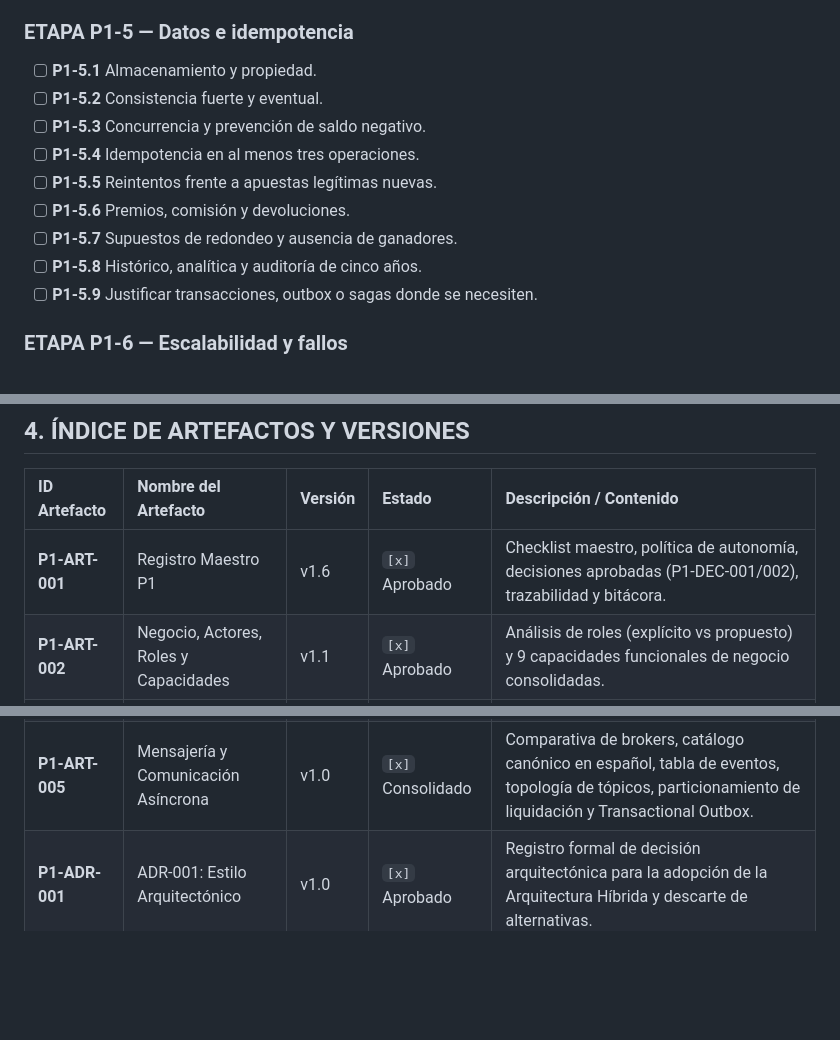
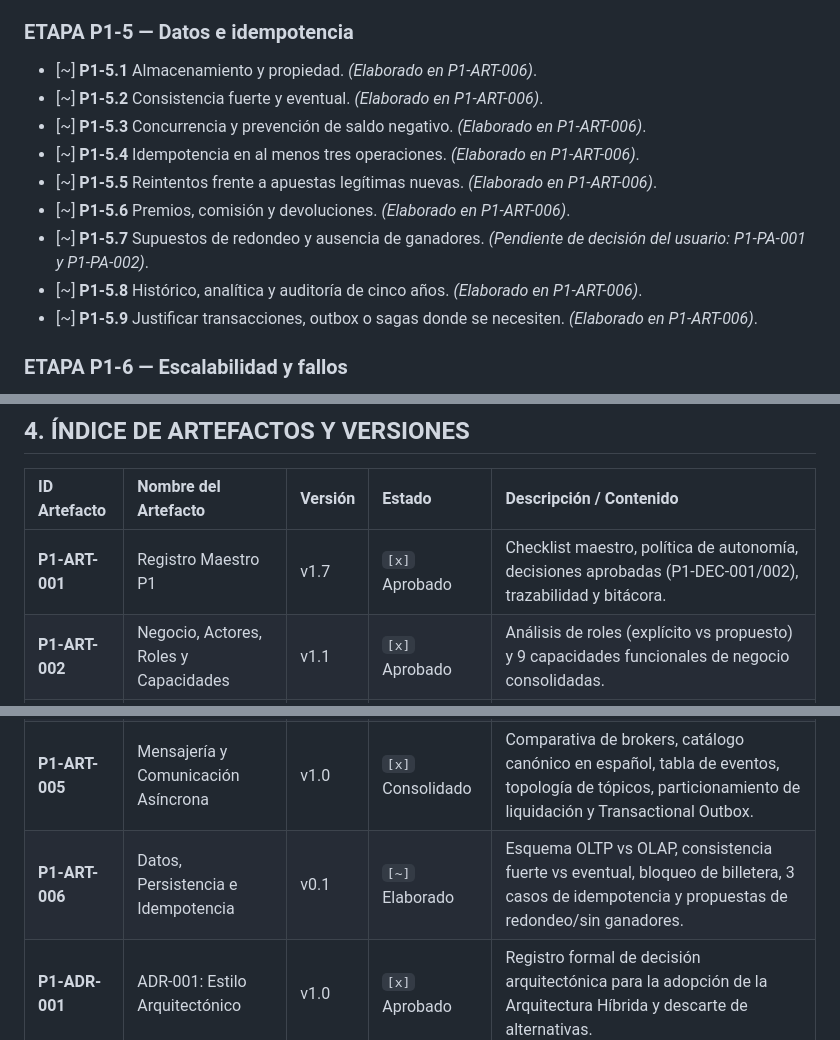
Before and after one commit to navyri/liga-de-apuestas, a Markdown page: parte_1_arquitectura/00_registro_maestro_p1.md, 3 parts joined by grey strips. GitHub-like rendering; blank space fills up the shorter version.

Commit message:
docs: persistencia, consistencia e idempotencia (P1-5)

```diff
--- a/parte_1_arquitectura/00_registro_maestro_p1.md
+++ b/parte_1_arquitectura/00_registro_maestro_p1.md
@@ -60,15 +60,15 @@
 - [x] **P1-4.8** Publicación confiable entre persistencia y mensajería. *(Completado con Transactional Outbox)*.
 
 ### ETAPA P1-5 — Datos e idempotencia
-- [ ] **P1-5.1** Almacenamiento y propiedad.
-- [ ] **P1-5.2** Consistencia fuerte y eventual.
-- [ ] **P1-5.3** Concurrencia y prevención de saldo negativo.
-- [ ] **P1-5.4** Idempotencia en al menos tres operaciones.
-- [ ] **P1-5.5** Reintentos frente a apuestas legítimas nuevas.
-- [ ] **P1-5.6** Premios, comisión y devoluciones.
-- [ ] **P1-5.7** Supuestos de redondeo y ausencia de ganadores.
-- [ ] **P1-5.8** Histórico, analítica y auditoría de cinco años.
-- [ ] **P1-5.9** Justificar transacciones, outbox o sagas donde se necesiten.
+- [~] **P1-5.1** Almacenamiento y propiedad. *(Elaborado en P1-ART-006)*.
+- [~] **P1-5.2** Consistencia fuerte y eventual. *(Elaborado en P1-ART-006)*.
+- [~] **P1-5.3** Concurrencia y prevención de saldo negativo. *(Elaborado en P1-ART-006)*.
+- [~] **P1-5.4** Idempotencia en al menos tres operaciones. *(Elaborado en P1-ART-006)*.
+- [~] **P1-5.5** Reintentos frente a apuestas legítimas nuevas. *(Elaborado en P1-ART-006)*.
+- [~] **P1-5.6** Premios, comisión y devoluciones. *(Elaborado en P1-ART-006)*.
+- [~] **P1-5.7** Supuestos de redondeo y ausencia de ganadores. *(Pendiente de decisión del usuario: P1-PA-001 y P1-PA-002)*.
+- [~] **P1-5.8** Histórico, analítica y auditoría de cinco años. *(Elaborado en P1-ART-006)*.
+- [~] **P1-5.9** Justificar transacciones, outbox o sagas donde se necesiten. *(Elaborado en P1-ART-006)*.
 
 ### ETAPA P1-6 — Escalabilidad y fallos
 - [ ] **P1-6.1** Analizar 100.000 usuarios y 10.000 apuestas/s durante 30 segundos.
@@ -146,11 +146,12 @@
 
 | ID Artefacto | Nombre del Artefacto | Versión | Estado | Descripción / Contenido |
 | :--- | :--- | :--- | :--- | :--- |
-| **P1-ART-001** | Registro Maestro P1 | v1.6 | `[x]` Aprobado | Checklist maestro, política de autonomía, decisiones aprobadas (P1-DEC-001/002), trazabilidad y bitácora. |
+| **P1-ART-001** | Registro Maestro P1 | v1.7 | `[x]` Aprobado | Checklist maestro, política de autonomía, decisiones aprobadas (P1-DEC-001/002), trazabilidad y bitácora. |
 | **P1-ART-002** | Negocio, Actores, Roles y Capacidades | v1.1 | `[x]` Aprobado | Análisis de roles (explícito vs propuesto) y 9 capacidades funcionales de negocio consolidadas. |
 | **P1-ART-003** | Arquitectura y Componentes | v1.0 | `[x]` Consolidado | Comparación de estilos, justificación de descartes, desglose de boundaries, módulos vs despliegues y modelo de escalamiento. |
 | **P1-ART-004** | Flujo Crítico y Comunicación Síncrona | v1.1 | `[x]` Consolidado | Secuencia integral de apuesta-descuento, consistencia local ACID, tabla síncrona formal y protocolo de incertidumbre de red. |
 | **P1-ART-005** | Mensajería y Comunicación Asíncrona | v1.0 | `[x]` Consolidado | Comparativa de brokers, catálogo canónico en español, tabla de eventos, topología de tópicos, particionamiento de liquidación y Transactional Outbox. |
+| **P1-ART-006** | Datos, Persistencia e Idempotencia | v0.1 | `[~]` Elaborado | Esquema OLTP vs OLAP, consistencia fuerte vs eventual, bloqueo de billetera, 3 casos de idempotencia y propuestas de redondeo/sin ganadores. |
 | **P1-ADR-001** | ADR-001: Estilo Arquitectónico | v1.0 | `[x]` Aprobado | Registro formal de decisión arquitectónica para la adopción de la Arquitectura Híbrida y descarte de alternativas. |
 | **P1-ADR-002** | ADR-002: Broker de Mensajería | v1.0 | `[x]` Aprobado | Registro formal de decisión arquitectónica para la selección de Apache Kafka como broker único y patrón Transactional Outbox. |
 
```
Also changed, not shown: other parts of parte_1_arquitectura/00_registro_maestro_p1.md (+1 -0 lines), parte_1_arquitectura/05_datos_e_idempotencia.md (added, +167 -0 lines).
